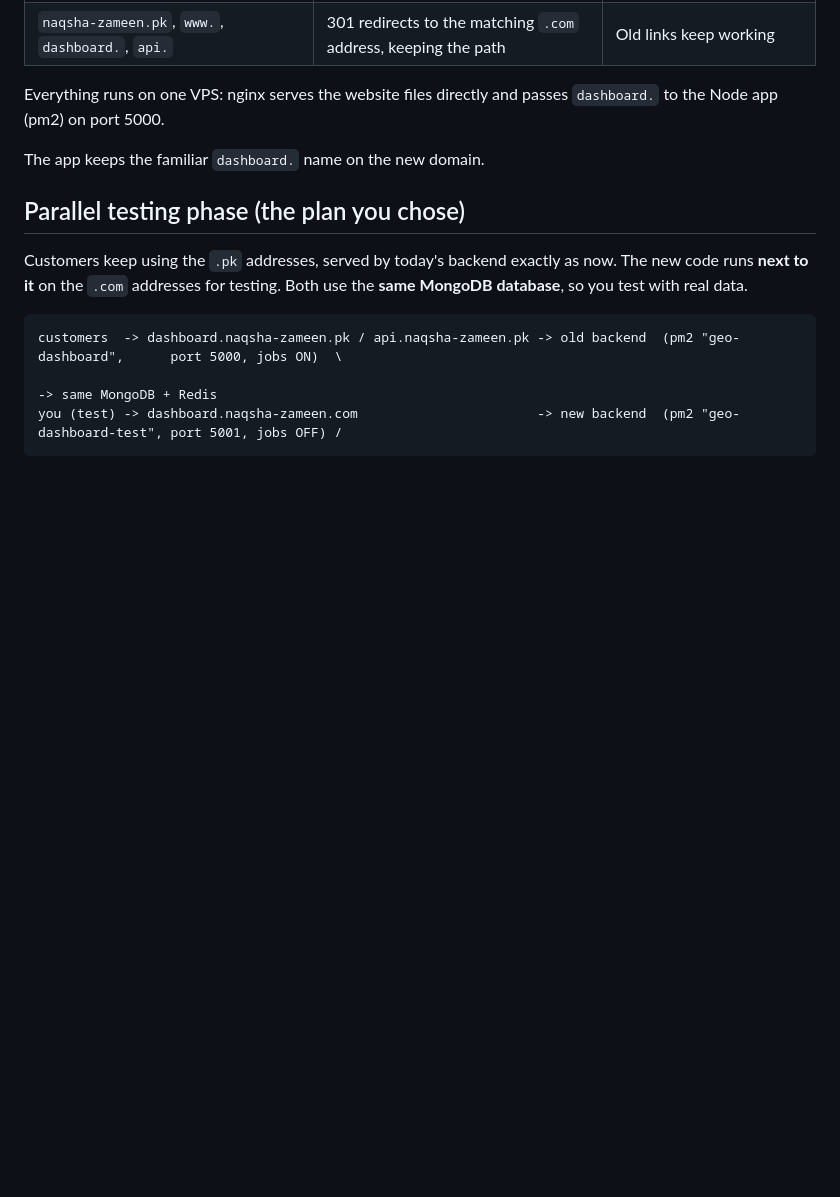
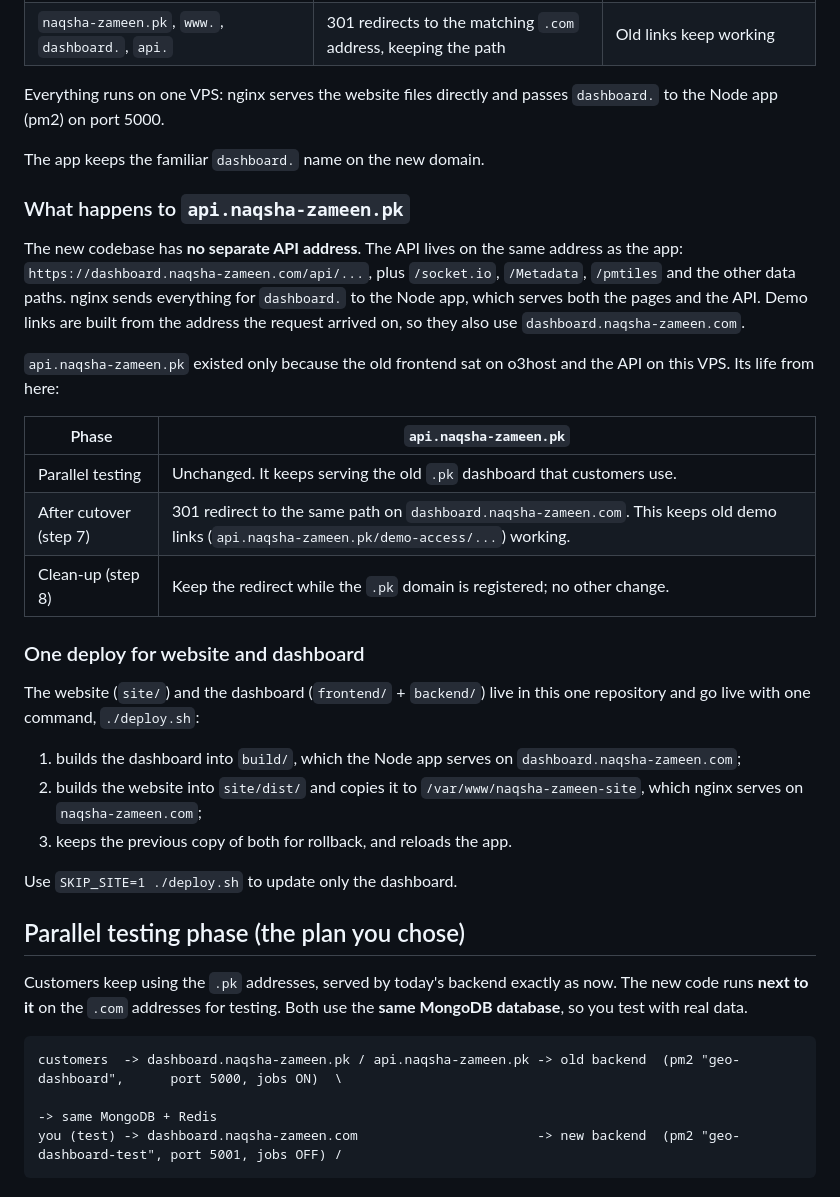
Before and after one commit to mallhintdr/naqsha-zameen-platform, a Markdown page: docs/DOMAIN-MIGRATION.md, the part around the change. GitHub-like rendering; blank space fills up the shorter version.

Commit message:
docs: explain one-command deploy of site + dashboard and the fate of api.naqsha-zameen.pk
Co-Authored-By: Claude Opus 5.5 <noreply@anthropic.com>

```diff
--- a/docs/DOMAIN-MIGRATION.md
+++ b/docs/DOMAIN-MIGRATION.md
@@ -22,6 +22,28 @@ This replaces step 0 of `docs/NEXT-STEPS.md` and the o3host parts of `docs/DEPLO
 Everything runs on one VPS: nginx serves the website files directly and passes `dashboard.` to the Node app (pm2) on port 5000.
 
 The app keeps the familiar `dashboard.` name on the new domain.
+
+### What happens to `api.naqsha-zameen.pk`
+
+The new codebase has **no separate API address**. The API lives on the same address as the app: `https://dashboard.naqsha-zameen.com/api/...`, plus `/socket.io`, `/Metadata`, `/pmtiles` and the other data paths. nginx sends everything for `dashboard.` to the Node app, which serves both the pages and the API. Demo links are built from the address the request arrived on, so they also use `dashboard.naqsha-zameen.com`.
+
+`api.naqsha-zameen.pk` existed only because the old frontend sat on o3host and the API on this VPS. Its life from here:
+
+| Phase | `api.naqsha-zameen.pk` |
+|---|---|
+| Parallel testing | Unchanged. It keeps serving the old `.pk` dashboard that customers use. |
+| After cutover (step 7) | 301 redirect to the same path on `dashboard.naqsha-zameen.com`. This keeps old demo links (`api.naqsha-zameen.pk/demo-access/...`) working. |
+| Clean-up (step 8) | Keep the redirect while the `.pk` domain is registered; no other change. |
+
+### One deploy for website and dashboard
+
+The website (`site/`) and the dashboard (`frontend/` + `backend/`) live in this one repository and go live with one command, `./deploy.sh`:
+
+1. builds the dashboard into `build/`, which the Node app serves on `dashboard.naqsha-zameen.com`;
+2. builds the website into `site/dist/` and copies it to `/var/www/naqsha-zameen-site`, which nginx serves on `naqsha-zameen.com`;
+3. keeps the previous copy of both for rollback, and reloads the app.
+
+Use `SKIP_SITE=1 ./deploy.sh` to update only the dashboard.
 
 ## Parallel testing phase (the plan you chose)
 
```
